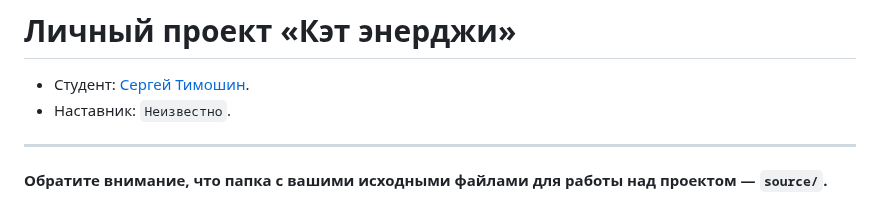
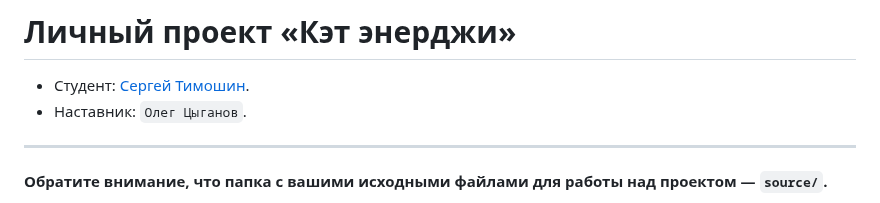
Before and after one commit to htmlacademy-adaptive/2346199-cat-energy-30, a Markdown page: README.md, the part around the change. GitHub-like rendering.

Commit message:
Добавляет наставника

```diff
--- a/README.md
+++ b/README.md
@@ -1,7 +1,7 @@
 # Личный проект «Кэт энерджи»
 
 * Студент: [Сергей Тимошин](https://up.htmlacademy.ru/adaptive/30/user/2346199).
-* Наставник: `Неизвестно`.
+* Наставник: `Олег Цыганов`.
 
 ---
 
```
